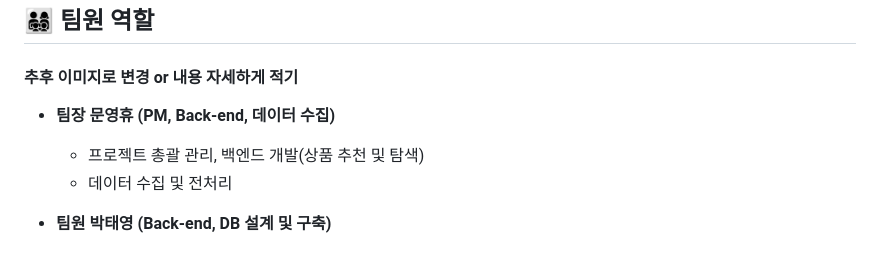
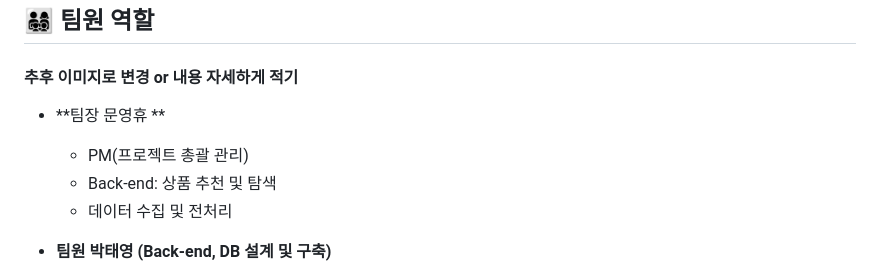
Before and after one commit to munhyu/mueossa-repo, a Markdown page: README.md, the part around the change. Rendered like a GitHub page.

```diff
--- a/README.md
+++ b/README.md
@@ -171,8 +171,9 @@
 
 ## 👨‍👩‍👧‍👦 팀원 역할
 #### 추후 이미지로 변경 or 내용 자세하게 적기
-* **팀장 문영휴 (PM, Back-end, 데이터 수집)**
-   * 프로젝트 총괄 관리, 백엔드 개발(상품 추천 및 탐색)
+* **팀장 문영휴 **
+   * PM(프로젝트 총괄 관리)
+   * Back-end: 상품 추천 및 탐색
    * 데이터 수집 및 전처리
 
 * **팀원 박태영 (Back-end, DB 설계 및 구축)**
```
